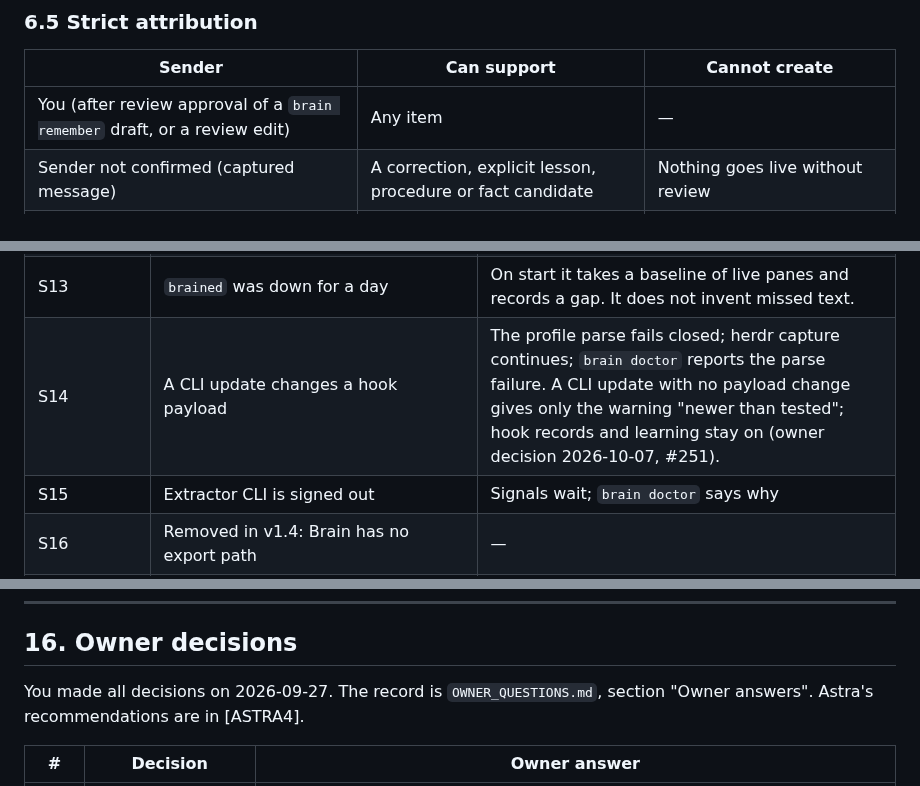
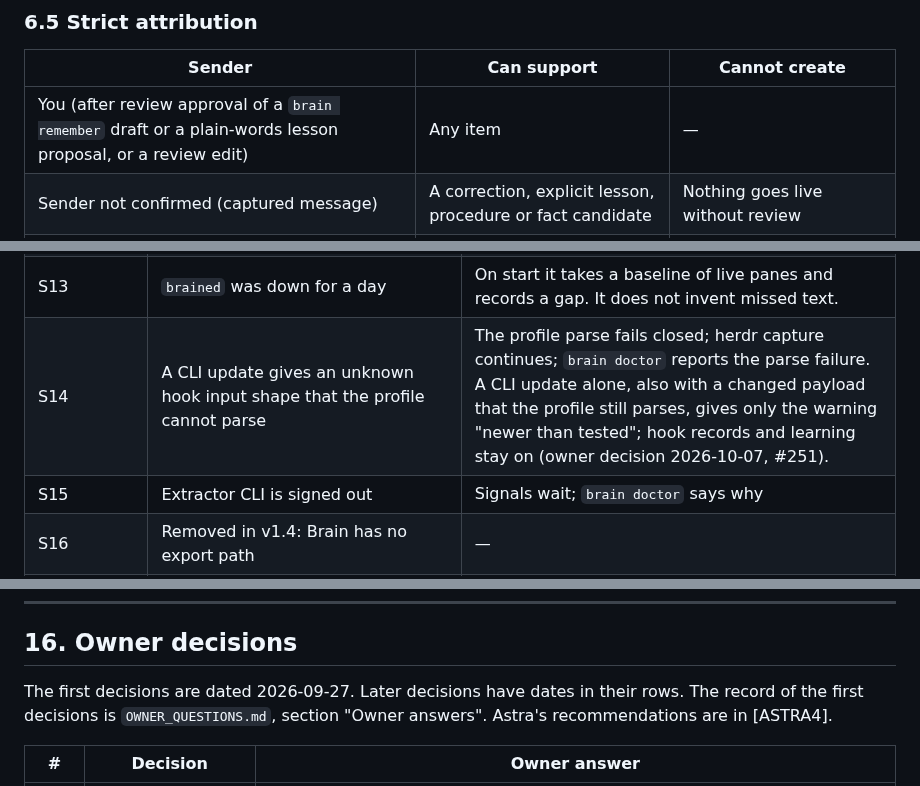
Before and after one commit to aryanVijaywargia/herdr-brain, a Markdown page: docs/design/HLD.md, 3 parts joined by grey strips. Drawn GitHub-style.

Commit message:
HLD: Sol review fixes for #251, #253 notes
- S14 trigger: an unknown hook input shape that the profile cannot parse.
- 6.5: approval of a plain-words lesson proposal sets sender = you.
- 16: later decisions have dates in their rows.

```diff
--- a/docs/design/HLD.md
+++ b/docs/design/HLD.md
@@ -647,7 +647,7 @@ Limits:
 
 | Sender | Can support | Cannot create |
 |---|---|---|
-| You (after review approval of a `brain remember` draft, or a review edit) | Any item | — |
+| You (after review approval of a `brain remember` draft or a plain-words lesson proposal, or a review edit) | Any item | — |
 | Sender not confirmed (captured message) | A correction, explicit lesson, procedure or fact candidate | Nothing goes live without review |
 | Assistant text (agent reply, recap, summary) | Context for a candidate | Your preference, a permission, or a safety rule |
 | Tool output (errors) | A failure candidate | A preference or a permission |
@@ -1321,7 +1321,7 @@ The full goal needs all four milestones. M1 alone is useful, but it is not the f
 | S11 | You edited a Brain file by hand (for example a skill) or the Brain hook entry | The hash does not match. Brain reports a conflict and asks before it overwrites or removes it. |
 | S12 | A message contains an API key in a supported pattern | Secret filter removes it before storage and before the extractor |
 | S13 | `brained` was down for a day | On start it takes a baseline of live panes and records a gap. It does not invent missed text. |
-| S14 | A CLI update changes a hook payload | The profile parse fails closed; herdr capture continues; `brain doctor` reports the parse failure. A CLI update with no payload change gives only the warning "newer than tested"; hook records and learning stay on (owner decision 2026-10-07, #251). |
+| S14 | A CLI update gives an unknown hook input shape that the profile cannot parse | The profile parse fails closed; herdr capture continues; `brain doctor` reports the parse failure. A CLI update alone, also with a changed payload that the profile still parses, gives only the warning "newer than tested"; hook records and learning stay on (owner decision 2026-10-07, #251). |
 | S15 | Extractor CLI is signed out | Signals wait; `brain doctor` says why |
 | S16 | Removed in v1.4: Brain has no export path | — |
 | S17 | `brain learn off` | Delivery continues; no capture and no new proposals |
@@ -1427,7 +1427,7 @@ The full goal needs all four milestones. M1 alone is useful, but it is not the f
 
 ## 16. Owner decisions
 
-You made all decisions on 2026-09-27. The record is `OWNER_QUESTIONS.md`, section "Owner answers". Astra's recommendations are in [ASTRA4].
+The first decisions are dated 2026-09-27. Later decisions have dates in their rows. The record of the first decisions is `OWNER_QUESTIONS.md`, section "Owner answers". Astra's recommendations are in [ASTRA4].
 
 | # | Decision | Owner answer |
 |---|---|---|
```
